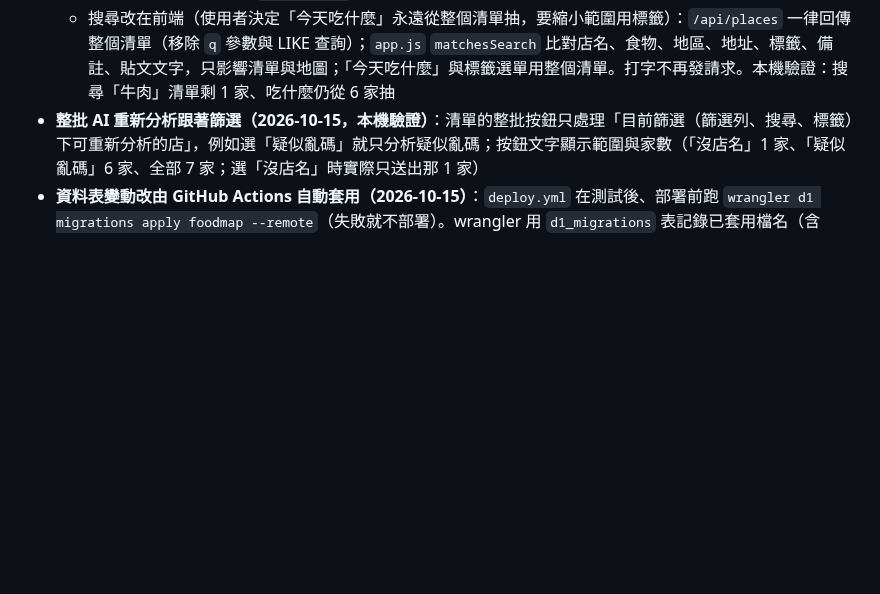
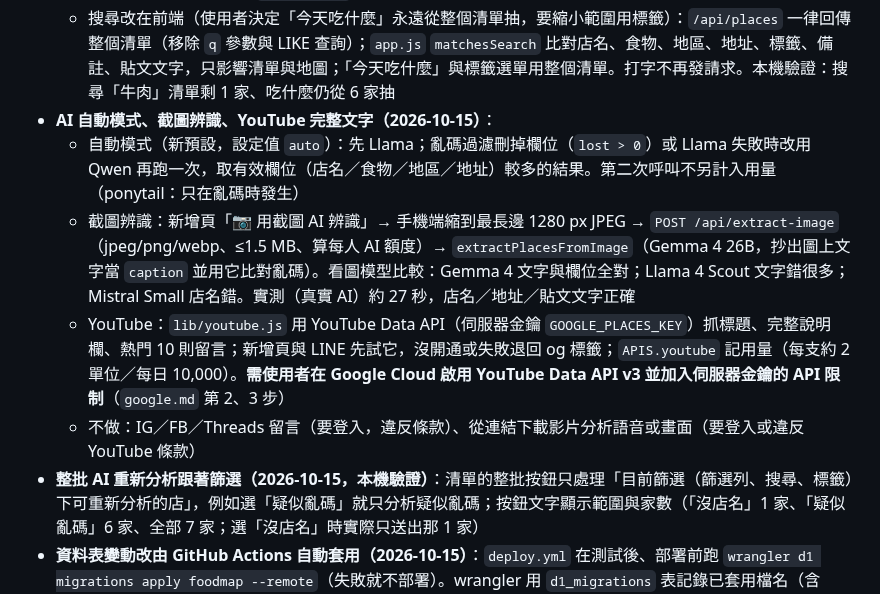
Before and after one commit to ShowXD/foodmap, a Markdown page: docs/PROJECT_STATUS.md, the part around the change. Drawn GitHub-style; blank space fills up the shorter version.

Commit message:
docs: 記錄 AI 自動模式、截圖辨識與 YouTube 設定

```diff
--- a/docs/PROJECT_STATUS.md
+++ b/docs/PROJECT_STATUS.md
@@ -202,6 +202,11 @@
   - 後端：`/api/places` POST 重複檢查改在同一句 INSERT（雙擊不會存兩筆；409 不再附 `place`）；PATCH 改用 `findAccessiblePlace`；`readCookie` 遇到格式錯誤的 cookie 回 null（原本整站 500）；`retryPendingAi` 出錯時把已認領的列標回 `ai_pending=1`；`schema.sql` 移除不再使用的 `extract_usage`（正式 DB 的表留著無害，未 DROP）；`cloudflare.md` 更正為 `user_daily_usage`
   - 刻意不做：16 個檔案各自的 `json()` 一行 helper 不合併；社群頁轉址改 `redirect: 'manual'`（目前抓完會再檢查網域，風險低）；`/api/places` 回傳完整 caption（清單破百筆再改成只回 has_caption）
   - 搜尋改在前端（使用者決定「今天吃什麼」永遠從整個清單抽，要縮小範圍用標籤）：`/api/places` 一律回傳整個清單（移除 `q` 參數與 LIKE 查詢）；`app.js` `matchesSearch` 比對店名、食物、地區、地址、標籤、備註、貼文文字，只影響清單與地圖；「今天吃什麼」與標籤選單用整個清單。打字不再發請求。本機驗證：搜尋「牛肉」清單剩 1 家、吃什麼仍從 6 家抽
+- **AI 自動模式、截圖辨識、YouTube 完整文字（2026-10-15）**：
+  - 自動模式（新預設，設定值 `auto`）：先 Llama；亂碼過濾刪掉欄位（`lost > 0`）或 Llama 失敗時改用 Qwen 再跑一次，取有效欄位（店名／食物／地區／地址）較多的結果。第二次呼叫不另計入用量（ponytail：只在亂碼時發生）
+  - 截圖辨識：新增頁「📷 用截圖 AI 辨識」→ 手機端縮到最長邊 1280 px JPEG → `POST /api/extract-image`（jpeg/png/webp、≤1.5 MB、算每人 AI 額度）→ `extractPlacesFromImage`（Gemma 4 26B，抄出圖上文字當 `caption` 並用它比對亂碼）。看圖模型比較：Gemma 4 文字與欄位全對；Llama 4 Scout 文字錯很多；Mistral Small 店名錯。實測（真實 AI）約 27 秒，店名／地址／貼文文字正確
+  - YouTube：`lib/youtube.js` 用 YouTube Data API（伺服器金鑰 `GOOGLE_PLACES_KEY`）抓標題、完整說明欄、熱門 10 則留言；新增頁與 LINE 先試它，沒開通或失敗退回 og 標籤；`APIS.youtube` 記用量（每支約 2 單位／每日 10,000）。**需使用者在 Google Cloud 啟用 YouTube Data API v3 並加入伺服器金鑰的 API 限制**（`google.md` 第 2、3 步）
+  - 不做：IG／FB／Threads 留言（要登入，違反條款）、從連結下載影片分析語音或畫面（要登入或違反 YouTube 條款）
 - **整批 AI 重新分析跟著篩選（2026-10-15，本機驗證）**：清單的整批按鈕只處理「目前篩選（篩選列、搜尋、標籤）下可重新分析的店」，例如選「疑似亂碼」就只分析疑似亂碼；按鈕文字顯示範圍與家數（「沒店名」1 家、「疑似亂碼」6 家、全部 7 家；選「沒店名」時實際只送出那 1 家）
 - **資料表變動改由 GitHub Actions 自動套用（2026-10-15）**：`deploy.yml` 在測試後、部署前跑 `wrangler d1 migrations apply foodmap --remote`（失敗就不部署）。wrangler 用 `d1_migrations` 表記錄已套用檔名（含 `.sql`，本機實測）。正式資料庫之前都手動升級，**push 前要先跑一次「標記 0002～0016 已套用」指令**（在 `cloudflare.md`「自動部署」第 4 步；本機以專案實際 migrations 驗證標記後顯示 No migrations to apply）。權杖需加「帳戶／D1／編輯」（使用者 2026-10-15 已加，權杖值不變）。之後新增 `migrations/00xx_*.sql` push 即套用
 - **AI 模型可切換＋疑似亂碼偵測（2026-10-15；0016 使用者已手動跑）**：
```
Also changed, not shown: docs/setup/google.md (+1 -1 lines).
